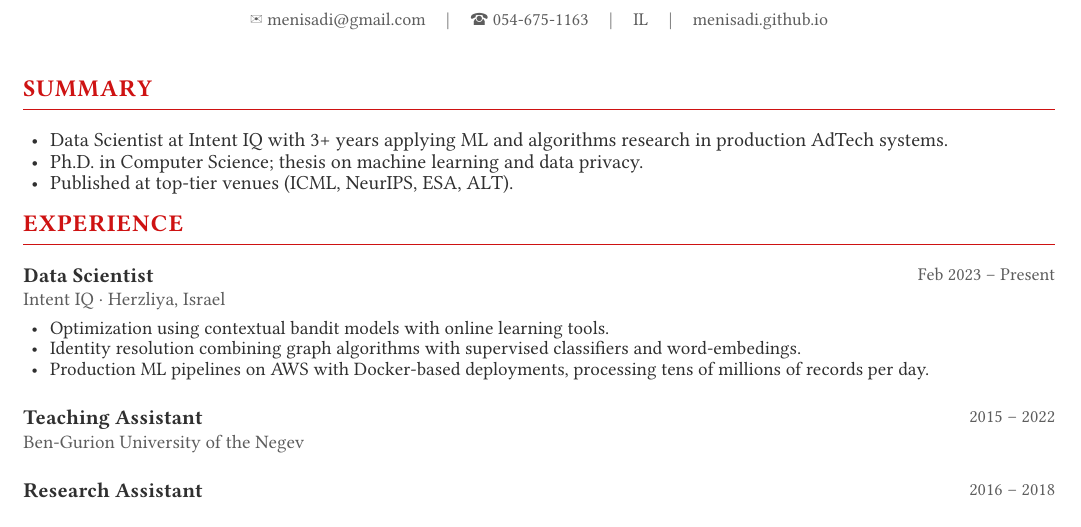
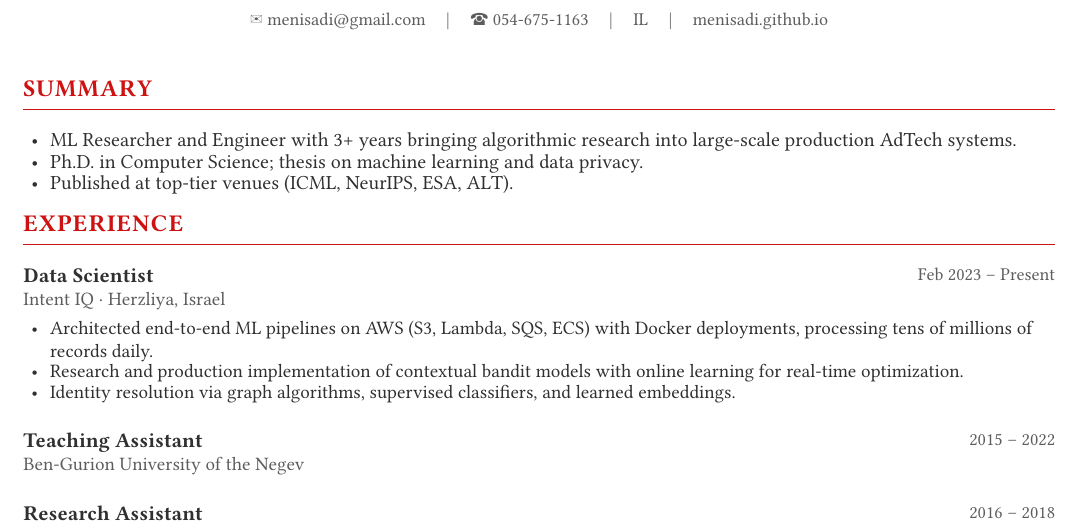
Before and after one commit to menisadi/resume, a Typst document (resume.typ): part of page 1 of 2, cut so that both start at the same text. Compiled offline with Typst 0.15; a missing font is replaced by an installed copy or a similar font.

Commit message:
feat: reframe resume toward ML Researcher/Engineer
- Summary repositioned from Data Scientist to ML Researcher and Engineer
- Intent IQ bullets reordered to lead with pipeline/engineering work
- Strengthened wording to highlight both research depth and engineering scale
- Fixed typo: word-embedings → embeddings

```diff
--- a/resume.typ
+++ b/resume.typ
@@ -96,7 +96,7 @@
 // ── Summary ──────────────────────────────────────────────────────────────────
 #section("Summary")
 #set list(indent: 4pt, body-indent: 6pt, spacing: 4pt)
-- Data Scientist at Intent IQ with 3+ years applying ML and algorithms research in production AdTech systems.
+- ML Researcher and Engineer with 3+ years bringing algorithmic research into large-scale production AdTech systems.
 - Ph.D. in Computer Science; thesis on machine learning and data privacy.
 - Published at top-tier venues (ICML, NeurIPS, ESA, ALT).
 
@@ -108,9 +108,9 @@
   sub: "Intent IQ · Herzliya, Israel",
   date: "Feb 2023 – Present",
   body: [
-    - Optimization using contextual bandit models with online learning tools.
-    - Identity resolution combining graph algorithms with supervised classifiers and word-embedings.
-    - Production ML pipelines on AWS with Docker-based deployments, processing tens of millions of records per day.
+    - Architected end-to-end ML pipelines on AWS (S3, Lambda, SQS, ECS) with Docker deployments, processing tens of millions of records daily.
+    - Research and production implementation of contextual bandit models with online learning for real-time optimization.
+    - Identity resolution via graph algorithms, supervised classifiers, and learned embeddings.
   ],
 )
 
```
